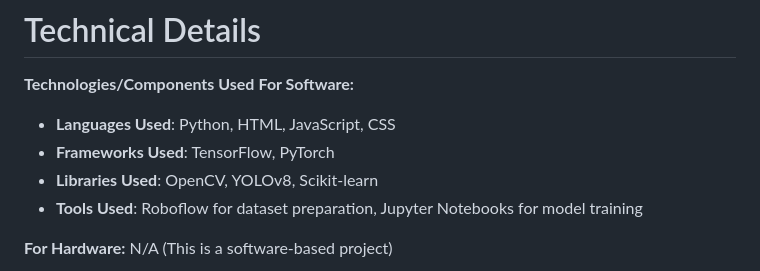
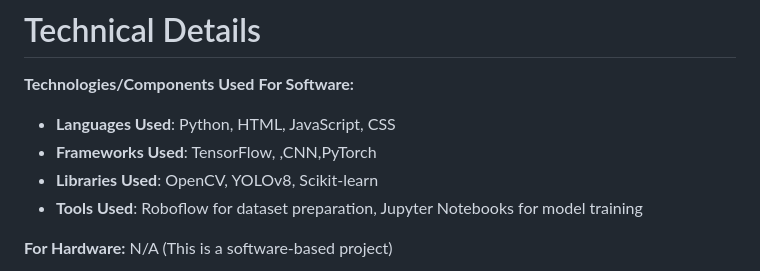
Before and after one commit to judinjohnson/cricket-ball-tracking-system, a Markdown page: README.md, the part around the change. Rendered like a GitHub page.

```diff
--- a/README.md
+++ b/README.md
@@ -21,7 +21,7 @@ A deep learning-powered system that tracks the ball’s movement with unparallel
 **Technologies/Components Used**
 **For Software:**
 - **Languages Used**: Python, HTML, JavaScript, CSS
-- **Frameworks Used**: TensorFlow, PyTorch
+- **Frameworks Used**: TensorFlow, ,CNN,PyTorch
 - **Libraries Used**: OpenCV, YOLOv8, Scikit-learn
 - **Tools Used**: Roboflow for dataset preparation, Jupyter Notebooks for model training
 
```
